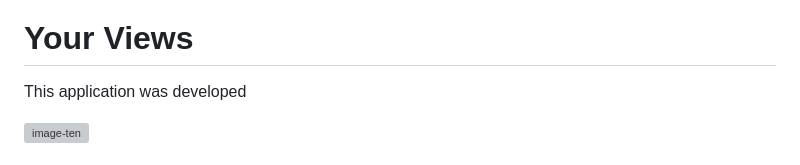
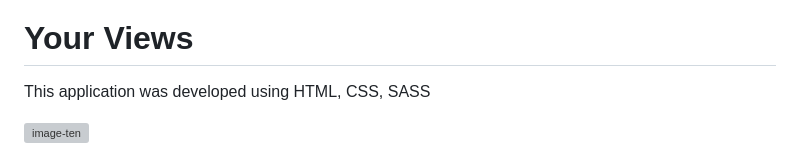
Before and after one commit to Kerry-Mannette/all-available-projects, a Markdown page: README.md, the part around the change. Drawn GitHub-style; grey boxes are pictures that could not be loaded.

```diff
--- a/README.md
+++ b/README.md
@@ -107,7 +107,7 @@ This application was developed using HTML, CSS, SASS
 
 
 # Your Views
-This application was developed
+This application was developed using HTML, CSS, SASS
 
 ![image-ten](https://github.com/user-attachments/assets/6482952e-6e2e-4a78-9d2d-380862870ee5)
 
```
